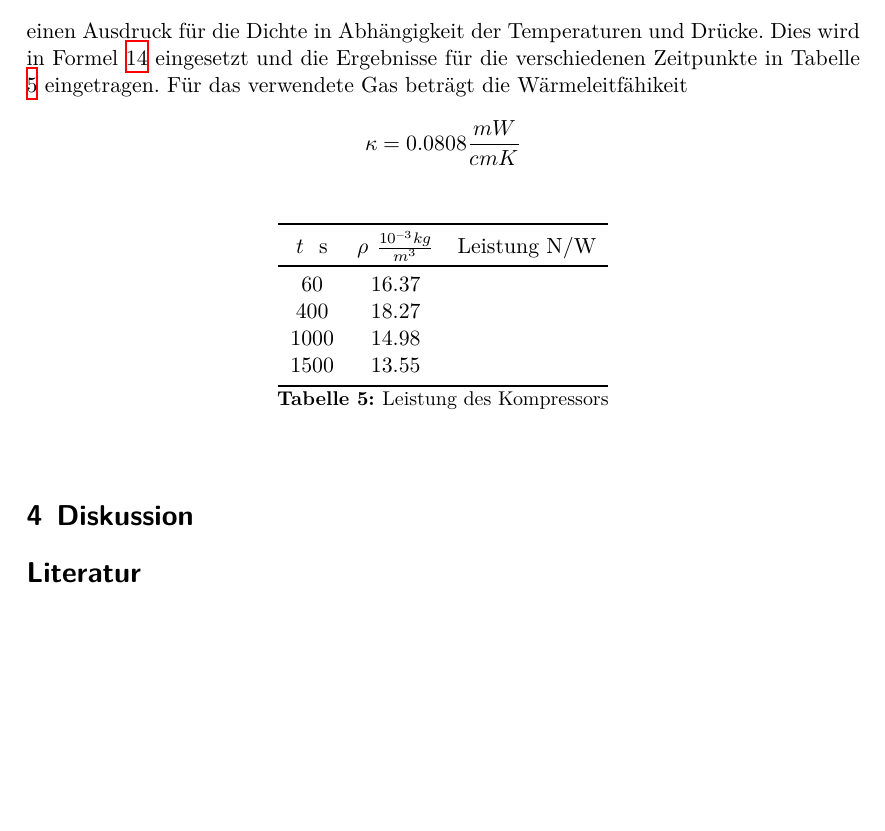
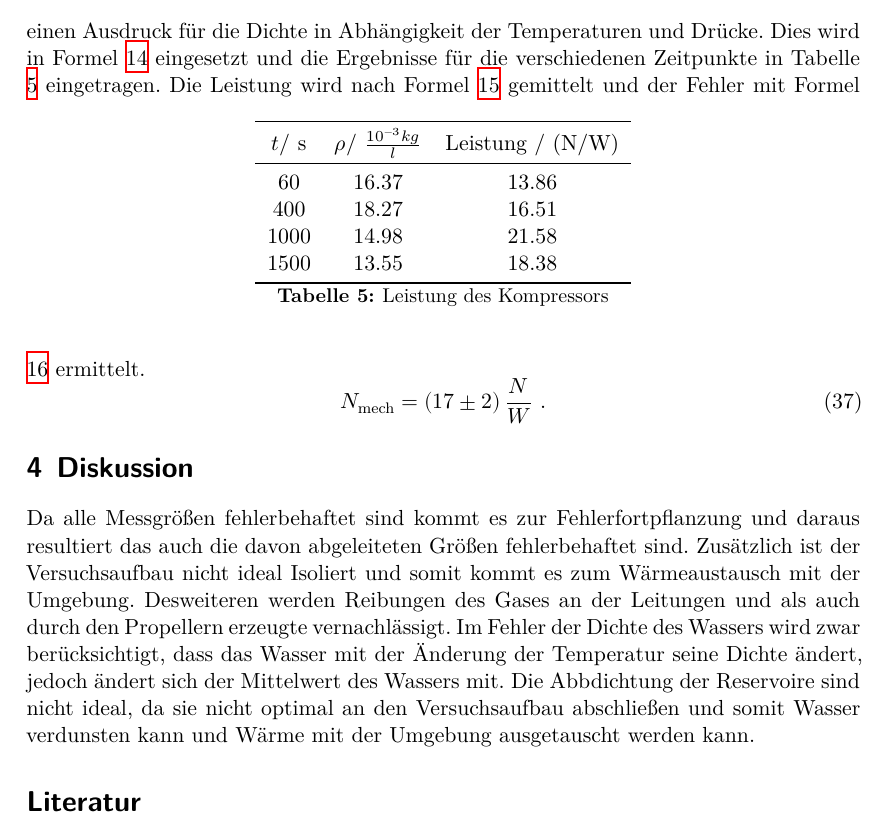
Before and after one commit to MaxSac/AP-Praktikum, a LaTeX document (05-17.November/main.tex, which reads 05-17.November/content/auswertung.tex, 05-17.November/content/diskussion.tex): part of page 11 of 11, cut so that both start at the same text, the shorter picture padded with empty space. Compiled offline with XeLaTeX.

Commit message:
im großen und ganzen fertig

```diff
--- a/05-17.November/content/auswertung.tex
+++ b/05-17.November/content/auswertung.tex
@@ -199,22 +199,23 @@ ist und das die Dichte homogen verteilt ist. Daraus lässt sich die ideale Gasgl
   \frac{p_0}{\rho_0 T_0} = \frac{p_2}{T_\text{2} \rho} \Leftrightarrow& \rho = \frac{\rho_o T_o P_2}{T_\text{2} P_0}
   \label{eqn:rho}
 \end{eqnarray*}
-einen Ausdruck für die Dichte in Abhängigkeit der Temperaturen und Drücke. Dies wird in Formel \ref{eqn:nmech} eingesetzt und die Ergebnisse für die verschiedenen Zeitpunkte in Tabelle \ref{tab:LdK} eingetragen. Für das verwendete Gas beträgt die Wärmeleitfähikeit
-\begin{align*}
-  \kappa = 0.0808 \frac{mW}{cm K}
-\end{align*}
+einen Ausdruck für die Dichte in Abhängigkeit der Temperaturen und Drücke. Dies wird in Formel \ref{eqn:nmech} eingesetzt und die Ergebnisse für die verschiedenen Zeitpunkte in Tabelle \ref{tab:LdK} eingetragen.
 \begin{table}
   \centering
   \begin{tabular}{c c c}
     \toprule
-    $t$ \ s & $\rho$ $\frac{10^{-3}kg}{m^3}$ & Leistung N/W \\
+    $t /$ s & $\rho /$ $\frac{10^{-3}kg}{l}$ & Leistung / (N/W) \\
     \midrule
-    60   & 16.37 &  	\\
-    400  & 18.27 &	\\
-    1000 & 14.98 &	\\
-    1500 & 13.55 &	\\
+    60   & 16.37 & 13.86 \\
+    400  & 18.27 & 16.51 \\
+    1000 & 14.98 & 21.58 \\
+    1500 & 13.55 & 18.38 \\
     \bottomrule
   \end{tabular}
   \caption{Leistung des Kompressors}
   \label{tab:LdK}
 \end{table}
+Die Leistung wird nach Formel \ref{eqn:ave} gemittelt und der Fehler mit Formel \ref{eqn:var} ermittelt.
+\begin{equation}
+  N_{\text{mech}} = ( \num{17 +- 2} ) \, \frac{N}{W} \ .
+\end{equation}
--- a/05-17.November/content/diskussion.tex
+++ b/05-17.November/content/diskussion.tex
@@ -1,2 +1,3 @@
 \section{Diskussion}
 \label{sec:Diskussion}
+Da alle Messgrößen fehlerbehaftet sind kommt es zur Fehlerfortpflanzung und daraus resultiert das auch die davon abgeleiteten Größen fehlerbehaftet sind. Zusätzlich ist der Versuchsaufbau nicht ideal Isoliert und somit kommt es zum Wärmeaustausch mit der Umgebung. Desweiteren werden Reibungen des Gases an der Leitungen und als auch durch den Propellern erzeugte vernachlässigt. Im Fehler der Dichte des Wassers wird zwar berücksichtigt, dass das Wasser mit der Änderung der Temperatur seine Dichte ändert, jedoch ändert sich der Mittelwert des Wassers mit. Die Abbdichtung der Reservoire sind nicht ideal, da sie nicht optimal an den Versuchsaufbau abschließen und somit Wasser verdunsten kann und Wärme mit der Umgebung ausgetauscht werden kann.
```
Also changed, not shown: 1 other file.
